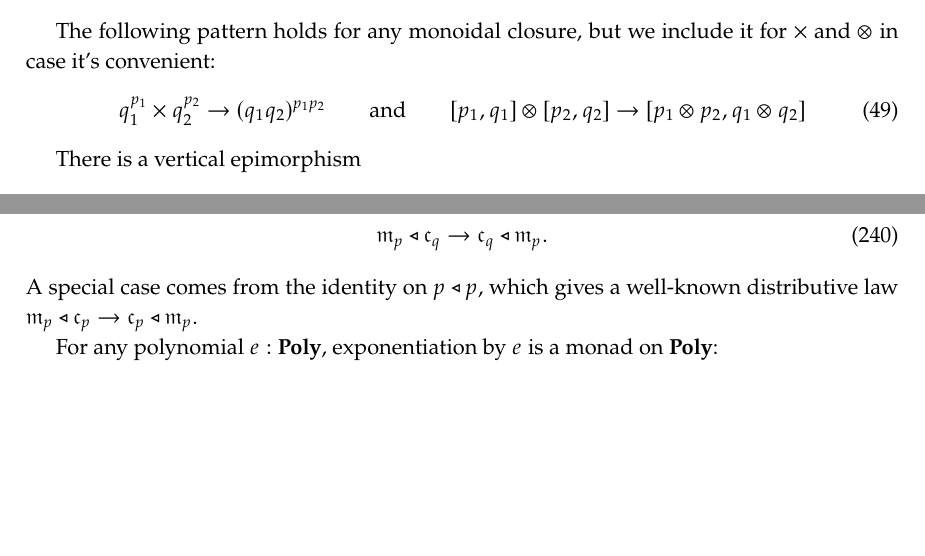
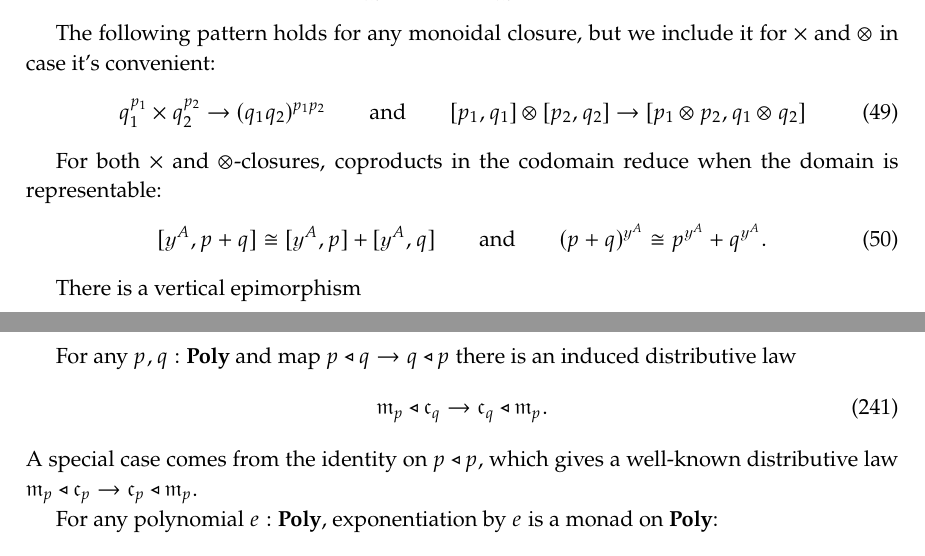
Before and after one commit to dspivak/poly-structures, a LaTeX book (poly-structures.tex): two parts of pages 7 and 26 of 28, joined at a grey line, cut so that both start at the same text, the shorter picture padded with empty space. Compiled offline with pdfLaTeX.

Commit message:
committing to pull

```diff
--- a/poly-structures.tex
+++ b/poly-structures.tex
@@ -746,6 +746,13 @@ The following pattern holds for any monoidal closure, but we include it for $\ti
 	[p_1,q_1]\otimes[p_2,q_2]\to[p_1\otimes p_2,q_1\otimes q_2]
 \end{equation}
 
+For both $\times$ and $\otimes$-closures, coproducts in the codomain reduce when the domain is representable:
+\begin{equation}
+	[\yon^A,p+q]\cong[\yon^A,p]+[\yon^A,q]
+	\qqand
+	(p+q)^{\yon^A}\cong p^{\yon^A}+q^{\yon^A}.
+\end{equation}
+
 There is a vertical epimorphism
 \begin{equation}
 	[p\times q,r]\to[p,r^q]
```
